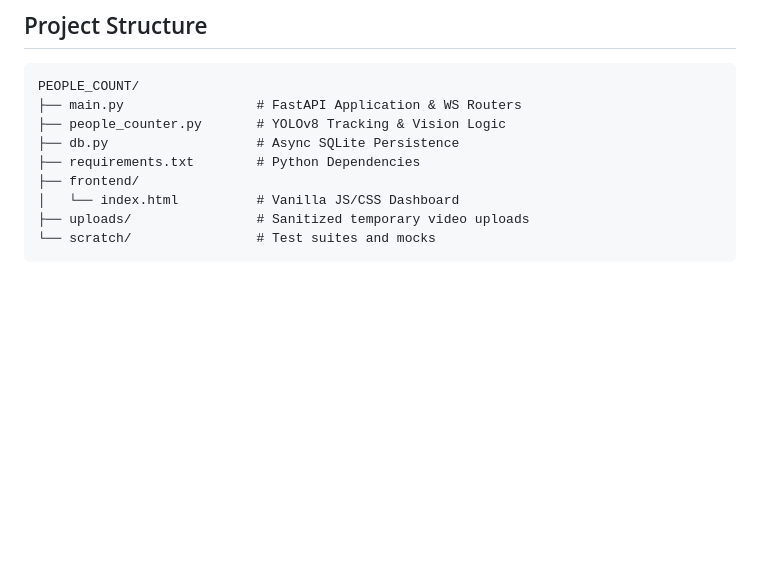
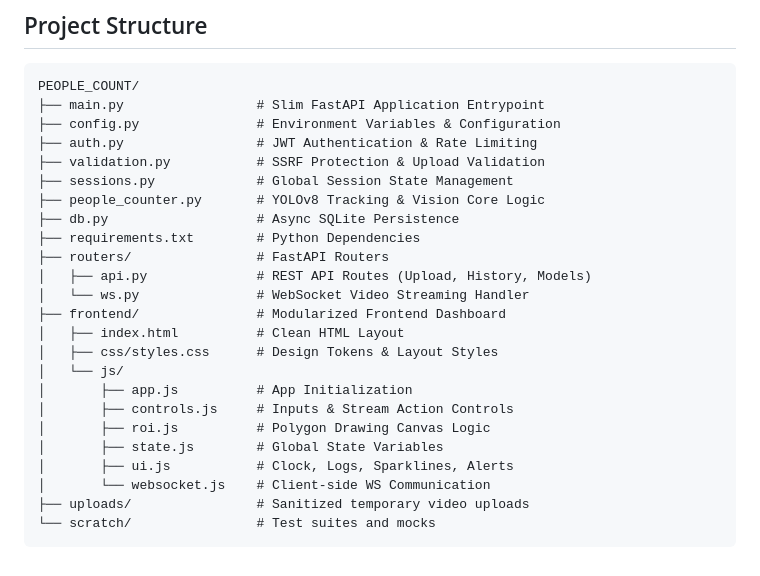
Before and after one commit to Lokesh-g07/People_count_Hyundai, a Markdown page: readme.md, the part around one of its changes. Drawn GitHub-style; blank space fills up the shorter version.

````diff
--- a/readme.md
+++ b/readme.md
@@ -172,12 +187,27 @@ FactoryEye behavior is heavily customizable via Environment Variables:
 ## Project Structure
 ```text
 PEOPLE_COUNT/
-├── main.py                 # FastAPI Application & WS Routers
-├── people_counter.py       # YOLOv8 Tracking & Vision Logic
+├── main.py                 # Slim FastAPI Application Entrypoint
+├── config.py               # Environment Variables & Configuration
+├── auth.py                 # JWT Authentication & Rate Limiting
+├── validation.py           # SSRF Protection & Upload Validation
+├── sessions.py             # Global Session State Management
+├── people_counter.py       # YOLOv8 Tracking & Vision Core Logic
 ├── db.py                   # Async SQLite Persistence
 ├── requirements.txt        # Python Dependencies
-├── frontend/
-│   └── index.html          # Vanilla JS/CSS Dashboard
+├── routers/                # FastAPI Routers
+│   ├── api.py              # REST API Routes (Upload, History, Models)
+│   └── ws.py               # WebSocket Video Streaming Handler
+├── frontend/               # Modularized Frontend Dashboard
+│   ├── index.html          # Clean HTML Layout
+│   ├── css/styles.css      # Design Tokens & Layout Styles
+│   └── js/
+│       ├── app.js          # App Initialization
+│       ├── controls.js     # Inputs & Stream Action Controls
+│       ├── roi.js          # Polygon Drawing Canvas Logic
+│       ├── state.js        # Global State Variables
+│       ├── ui.js           # Clock, Logs, Sparklines, Alerts
+│       └── websocket.js    # Client-side WS Communication
 ├── uploads/                # Sanitized temporary video uploads
 └── scratch/                # Test suites and mocks
 ```
````
Also changed, not shown: other parts of readme.md (+28 -13 lines).
